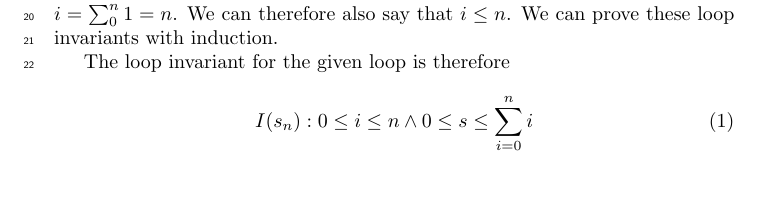
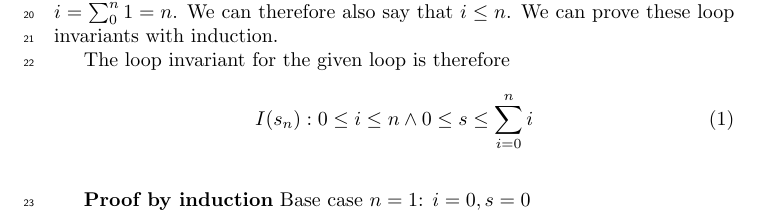
Before and after one commit to newtscamander2/dsa-problem1-19, a LaTeX document (main.tex): part of page 2 of 2, cut so that both start at the same text, the shorter picture padded with empty space. Compiled offline with pdfLaTeX.

Commit message:
feat: proof by induction start

```diff
--- a/main.tex
+++ b/main.tex
@@ -71,4 +71,12 @@ The loop invariant for the given loop is therefore
 \begin{equation}
 	I(s_n): 0 \leq i \leq n \land 0 \leq s \leq \sum_{i=0}^{n}i
 \end{equation}
+
+\vspace{5mm}
+\textbf{Proof by induction}
+Base case $n=1$:
+$i=0, s = 0$
+
+
+
 \end{document}
```
